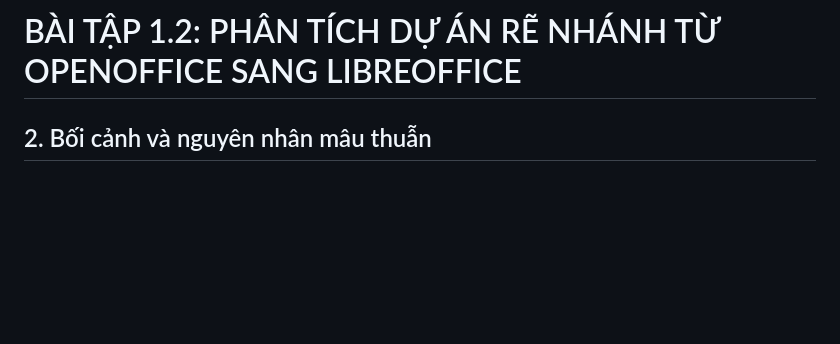
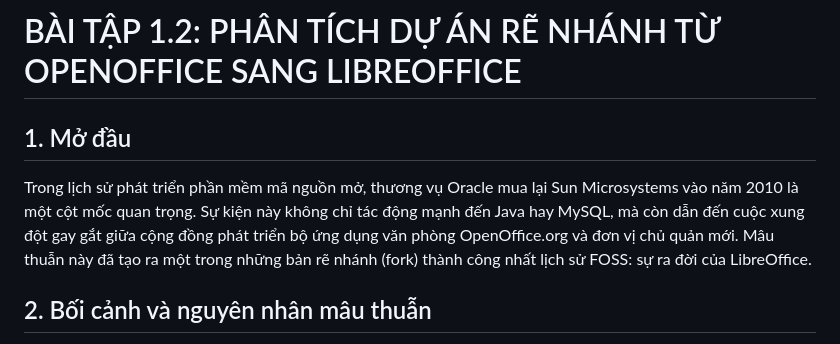
Before and after one commit to Tenkho123/pmnm-hocphan, a Markdown page: bai_tap/bai_01.md, the part around the change. Drawn GitHub-style; blank space fills up the shorter version.

```diff
--- a/bai_tap/bai_01.md
+++ b/bai_tap/bai_01.md
@@ -1,4 +1,7 @@
 # BÀI TẬP 1.2: PHÂN TÍCH DỰ ÁN RẼ NHÁNH TỪ OPENOFFICE SANG LIBREOFFICE
+
+## 1. Mở đầu
+Trong lịch sử phát triển phần mềm mã nguồn mở, thương vụ Oracle mua lại Sun Microsystems vào năm 2010 là một cột mốc quan trọng. Sự kiện này không chỉ tác động mạnh đến Java hay MySQL, mà còn dẫn đến cuộc xung đột gay gắt giữa cộng đồng phát triển bộ ứng dụng văn phòng OpenOffice.org và đơn vị chủ quản mới. Mâu thuẫn này đã tạo ra một trong những bản rẽ nhánh (fork) thành công nhất lịch sử FOSS: sự ra đời của LibreOffice.
 
 ## 2. Bối cảnh và nguyên nhân mâu thuẫn
 Trước năm 2010, OpenOffice.org là bộ công cụ văn phòng mã nguồn mở phổ biến nhất, nhận tài trợ chính từ Sun Microsystems. Dù mang danh mã nguồn mở, mô hình quản trị của Sun vẫn mang tính tập quyền cao. Sun nắm giữ toàn bộ bản quyền code và yêu cầu các nhà đóng góp cá nhân (contributor) phải ký Thỏa thuận chuyển giao quyền sở hữu trí tuệ (JCA).
```
